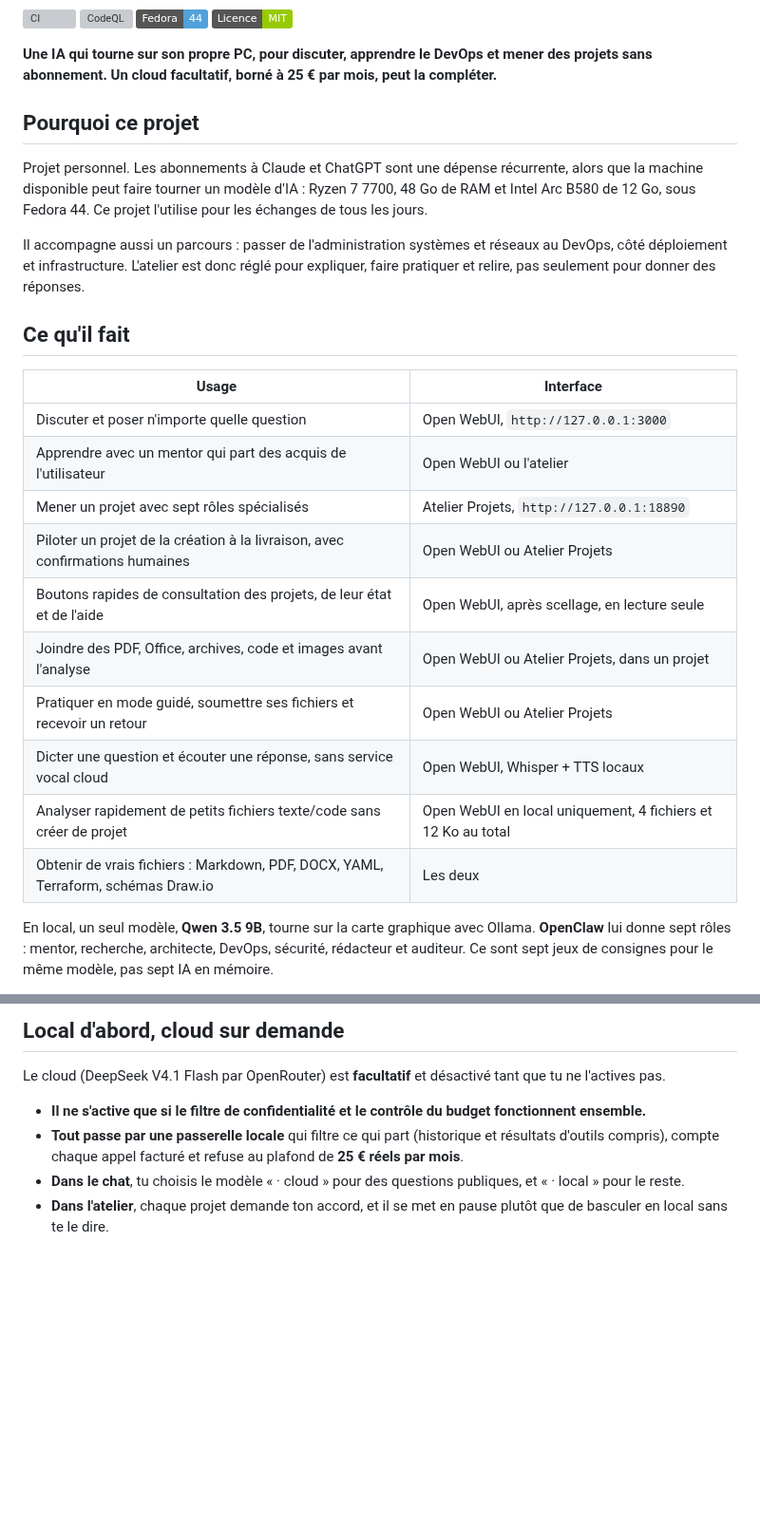
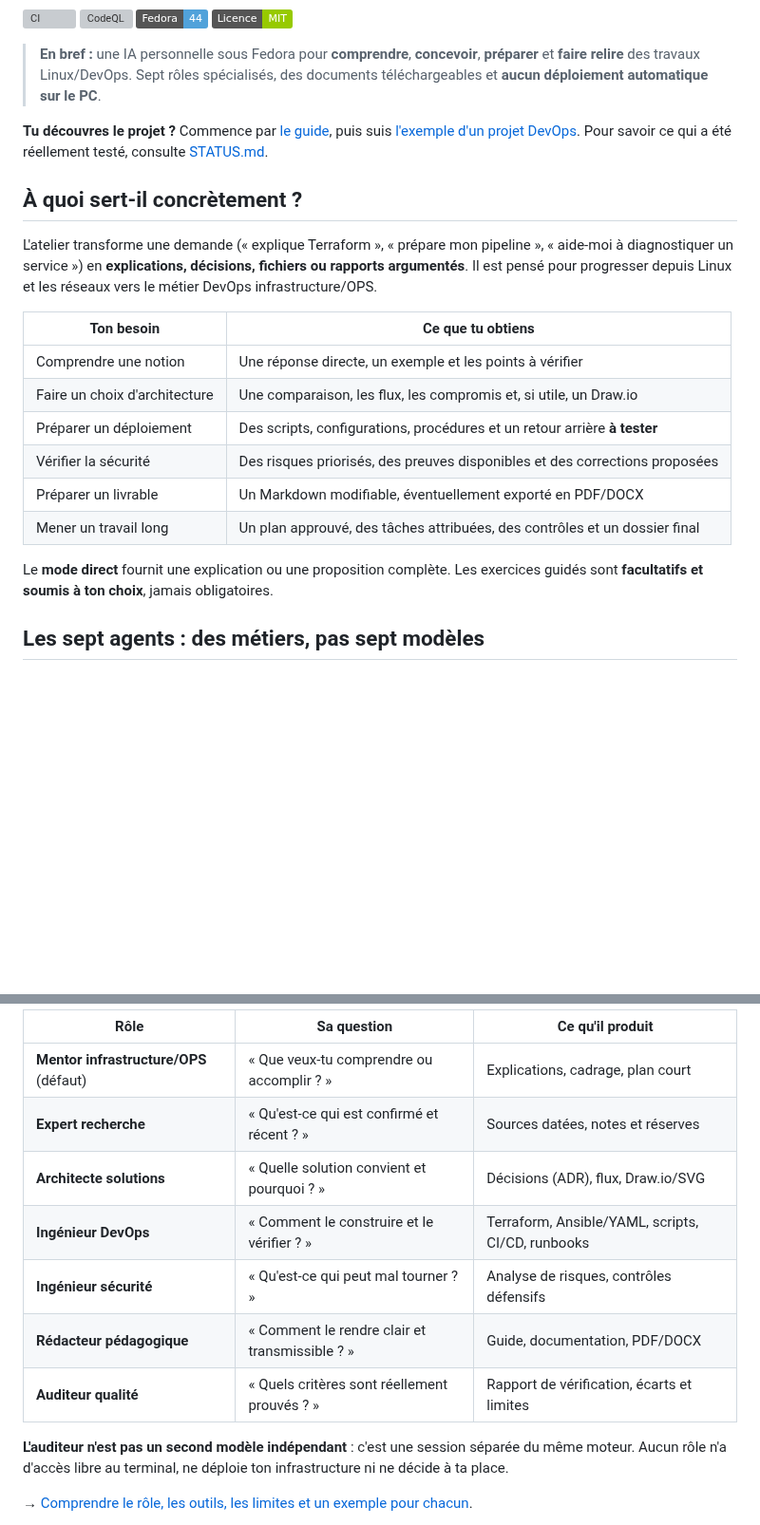
Before and after one commit to mathiasseguincadiche/OPENCLAW_LOCAL_FEDORA, a Markdown page: README.md, 2 parts joined by grey strips. Shown at 95% size. Rendered like a GitHub page; badges without logos; blank space fills up the shorter version; grey boxes are pictures that could not be loaded.

```diff
--- a/README.md
+++ b/README.md
@@ -9,28 +7,24 @@
 [![Fedora 44](https://img.shields.io/badge/Fedora-44-51A2DA?logo=fedora&logoColor=white)](https://fedoraproject.org/)
 [![Licence MIT](https://img.shields.io/badge/Licence-MIT-green.svg)](LICENSE)
 
-**Une IA qui tourne sur son propre PC, pour discuter, apprendre le DevOps et mener des projets sans abonnement. Un cloud facultatif, borné à 25 € par mois, peut la compléter.**
+> **En bref :** une IA personnelle sous Fedora pour **comprendre**, **concevoir**, **préparer** et **faire relire** des travaux Linux/DevOps. Sept rôles spécialisés, des documents téléchargeables et **aucun déploiement automatique sur le PC**.
 
-## Pourquoi ce projet
+**Tu découvres le projet ?** Commence par [le guide](docs/GUIDE.md), puis suis [l'exemple d'un projet DevOps](docs/EXEMPLE_PARCOURS_DEVOPS.md). Pour savoir ce qui a été réellement testé, consulte [STATUS.md](STATUS.md).
 
-Projet personnel. Les abonnements à Claude et ChatGPT sont une dépense récurrente, alors que la machine disponible peut faire tourner un modèle d'IA : Ryzen 7 7700, 48 Go de RAM et Intel Arc B580 de 12 Go, sous Fedora 44. Ce projet l'utilise pour les échanges de tous les jours.
+## À quoi sert-il concrètement ?
 
-Il accompagne aussi un parcours : passer de l'administration systèmes et réseaux au DevOps, côté déploiement et infrastructure. L'atelier est donc réglé pour expliquer, faire pratiquer et relire, pas seulement pour donner des réponses.
+L'atelier transforme une demande (« explique Terraform », « prépare mon pipeline », « aide-moi à diagnostiquer un service ») en **explications, décisions, fichiers ou rapports argumentés**. Il est pensé pour progresser depuis Linux et les réseaux vers le métier DevOps infrastructure/OPS.
 
-## Ce qu'il fait
+| Ton besoin | Ce que tu obtiens |
+|---|---|
+| Comprendre une notion | Une réponse directe, un exemple et les points à vérifier |
+| Faire un choix d'architecture | Une comparaison, les flux, les compromis et, si utile, un Draw.io |
+| Préparer un déploiement | Des scripts, configurations, procédures et un retour arrière **à tester** |
+| Vérifier la sécurité | Des risques priorisés, des preuves disponibles et des corrections proposées |
+| Préparer un livrable | Un Markdown modifiable, éventuellement exporté en PDF/DOCX |
+| Mener un travail long | Un plan approuvé, des tâches attribuées, des contrôles et un dossier final |
 
-| Usage | Interface |
-|---|---|
-| Discuter et poser n'importe quelle question | Open WebUI, `http://127.0.0.1:3000` |
-| Apprendre avec un mentor qui part des acquis de l'utilisateur | Open WebUI ou l'atelier |
-| Mener un projet avec sept rôles spécialisés | Atelier Projets, `http://127.0.0.1:18890` |
-| Piloter un projet de la création à la livraison, avec confirmations humaines | Open WebUI ou Atelier Projets |
-| Boutons rapides de consultation des projets, de leur état et de l'aide | Open WebUI, après scellage, en lecture seule |
-| Joindre des PDF, Office, archives, code et images avant l'analyse | Open WebUI ou Atelier Projets, dans un projet |
-| Pratiquer en mode guidé, soumettre ses fichiers et recevoir un retour | Open WebUI ou Atelier Projets |
-| Dicter une question et écouter une réponse, sans service vocal cloud | Open WebUI, Whisper + TTS locaux |
-| Analyser rapidement de petits fichiers texte/code sans créer de projet | Open WebUI en local uniquement, 4 fichiers et 12 Ko au total |
-| Obtenir de vrais fichiers : Markdown, PDF, DOCX, YAML, Terraform, schémas Draw.io | Les deux |
+Le **mode direct** fournit une explication ou une proposition complète. Les exercices guidés sont **facultatifs et soumis à ton choix**, jamais obligatoires.
 
-En local, un seul modèle, **Qwen 3.5 9B**, tourne sur la carte graphique avec Ollama. **OpenClaw** lui donne sept rôles : mentor, recherche, architecte, DevOps, sécurité, rédacteur et auditeur. Ce sont sept jeux de consignes pour le même modèle, pas sept IA en mémoire.
+## Les sept agents : des métiers, pas sept modèles
 
@@ -38,10 +32,15 @@ En local, un seul modèle, **Qwen 3.5 9B**, tourne sur la carte graphique avec O
 
-## Local d'abord, cloud sur demande
+| Rôle | Sa question | Ce qu'il produit |
+|---|---|---|
+| **Mentor infrastructure/OPS** (défaut) | « Que veux-tu comprendre ou accomplir ? » | Explications, cadrage, plan court |
+| **Expert recherche** | « Qu'est-ce qui est confirmé et récent ? » | Sources datées, notes et réserves |
+| **Architecte solutions** | « Quelle solution convient et pourquoi ? » | Décisions (ADR), flux, Draw.io/SVG |
+| **Ingénieur DevOps** | « Comment le construire et le vérifier ? » | Terraform, Ansible/YAML, scripts, CI/CD, runbooks |
+| **Ingénieur sécurité** | « Qu'est-ce qui peut mal tourner ? » | Analyse de risques, contrôles défensifs |
+| **Rédacteur pédagogique** | « Comment le rendre clair et transmissible ? » | Guide, documentation, PDF/DOCX |
+| **Auditeur qualité** | « Quels critères sont réellement prouvés ? » | Rapport de vérification, écarts et limites |
 
-Le cloud (DeepSeek V4.1 Flash par OpenRouter) est **facultatif** et désactivé tant que tu ne l'actives pas.
+**L'auditeur n'est pas un second modèle indépendant** : c'est une session séparée du même moteur. Aucun rôle n'a d'accès libre au terminal, ne déploie ton infrastructure ni ne décide à ta place.
 
-- **Il ne s'active que si le filtre de confidentialité et le contrôle du budget fonctionnent ensemble.**
-- **Tout passe par une passerelle locale** qui filtre ce qui part (historique et résultats d'outils compris), compte chaque appel facturé et refuse au plafond de **25 € réels par mois**.
-- **Dans le chat**, tu choisis le modèle « · cloud » pour des questions publiques, et « · local » pour le reste.
-- **Dans l'atelier**, chaque projet demande ton accord, et il se met en pause plutôt que de basculer en local sans te le dire.
+→ [Comprendre le rôle, les outils, les limites et un exemple pour chacun](docs/fiches/07-roles-et-outils.md).
 
```
Also changed, not shown: other parts of README.md (+52 -43 lines).
